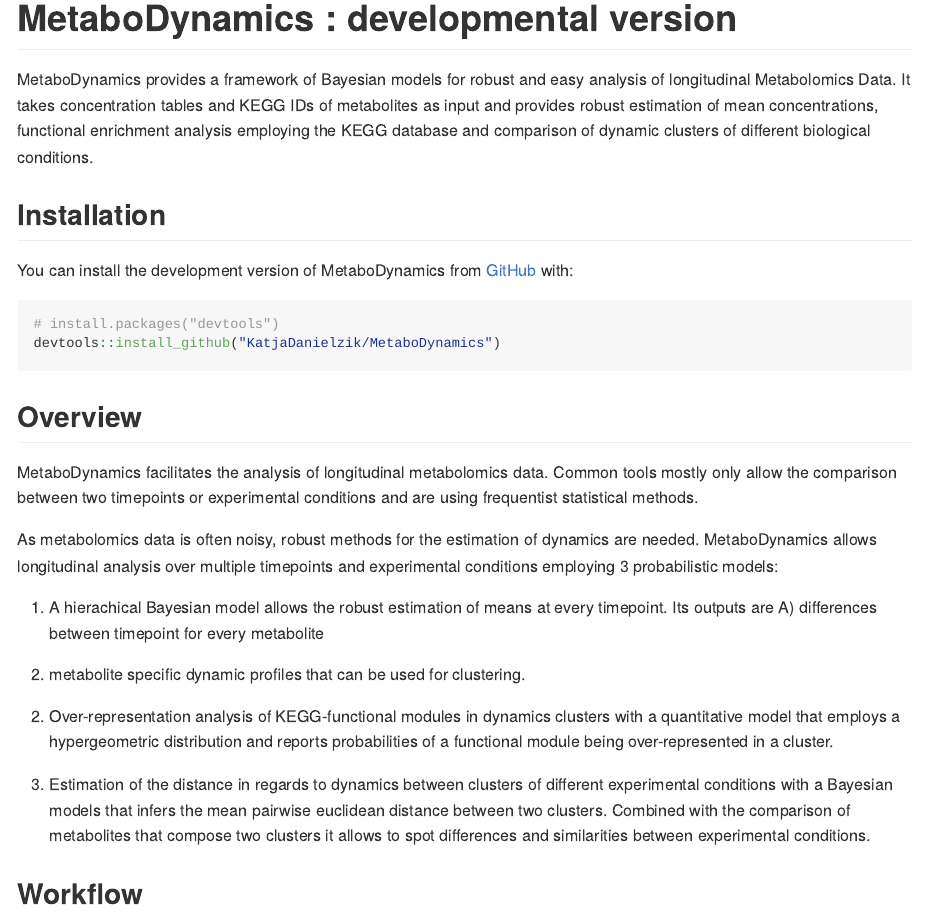
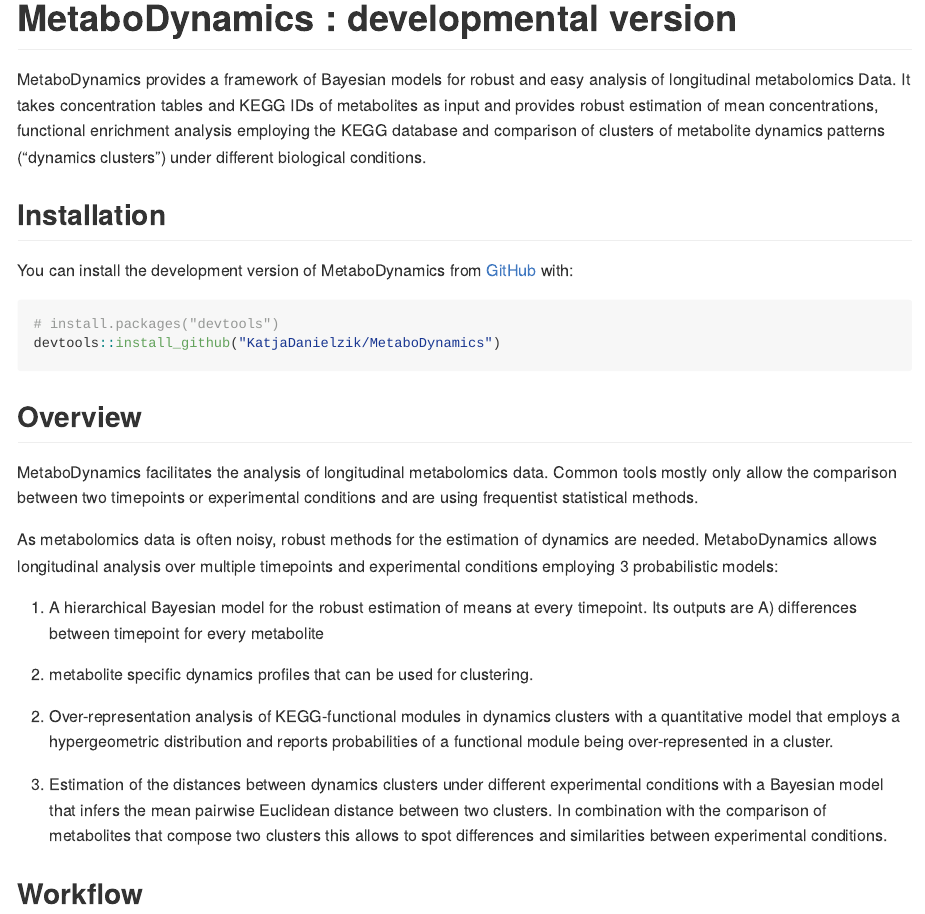
Before and after one commit to KatjaDanielzik/MetaboDynamics, an R Markdown document (README.Rmd): the page in a window 1100 px wide, from its top. Rendered offline with R 4.5, knitr and Pandoc, with nearby package versions.

Commit message:
small corrections across many files

```diff
--- a/README.Rmd
+++ b/README.Rmd
@@ -19,10 +19,10 @@ knitr::opts_chunk$set(
 <!-- badges: end -->
 
 MetaboDynamics provides a framework of Bayesian models for robust and easy
-analysis of longitudinal Metabolomics Data. It takes concentration tables and
+analysis of longitudinal metabolomics Data. It takes concentration tables and
 KEGG IDs of metabolites as input and provides robust estimation of mean
 concentrations, functional enrichment analysis employing the KEGG database and
-comparison of dynamic clusters of different biological conditions.
+comparison of clusters of metabolite dynamics patterns ("dynamics clusters") under different biological conditions.
 
 ## Installation
 
@@ -39,23 +39,18 @@ data. Common tools mostly only allow the comparison between two timepoints or
 experimental conditions and are using frequentist statistical methods.
 
 As metabolomics data is often noisy, robust methods for the estimation of
-dynamics are needed.
-MetaboDynamics allows longitudinal analysis over multiple timepoints and
-experimental conditions employing 3 probabilistic models:
+dynamics are needed. MetaboDynamics allows longitudinal analysis over multiple timepoints and experimental conditions employing 3 probabilistic models:
 
-1) A hierachical Bayesian model allows the robust estimation of means at every
+1) A hierarchical Bayesian model for the robust estimation of means at every
 timepoint. Its outputs are A) differences between timepoint for every metabolite
-B) metabolite specific dynamic profiles that can be used for clustering.
+B) metabolite specific dynamics profiles that can be used for clustering.
 
 2) Over-representation analysis of KEGG-functional modules in dynamics clusters
-with a quantitative model that employs a hypergeometric distribution and reports
-probabilities of a functional module being over-represented in a cluster.
+with a quantitative model that employs a hypergeometric distribution and reports probabilities of a functional module being over-represented in a cluster.
 
-3) Estimation of the distance in regards to dynamics between clusters of different
-experimental conditions with a Bayesian models that infers the mean pairwise
-euclidean distance between two clusters. Combined with the comparison of metabolites
-that compose two clusters it allows to spot differences and similarities between
-experimental conditions.
+3) Estimation of the distances between dynamics clusters under different
+experimental conditions with a Bayesian model that infers the mean pairwise
+Euclidean distance between two clusters. In combination with the comparison of metabolites that compose two clusters this allows to spot differences and similarities between experimental conditions.
 
 
 ## Workflow
```
Also changed, not shown: R/ORA_hypergeometric.R (+5 -5 lines), R/compare_dynamics.R (+6 -6 lines), R/compare_metabolites.R (+3 -3 lines), R/extract_diagnostics_dynamics.R (+5 -5 lines), R/extract_estimates_dynamics.R (+6 -6 lines), R/fit_dynamics_model.R (+10 -10 lines), R/get_ORA_dataframes.R (+6 -6 lines), 1 other file.
